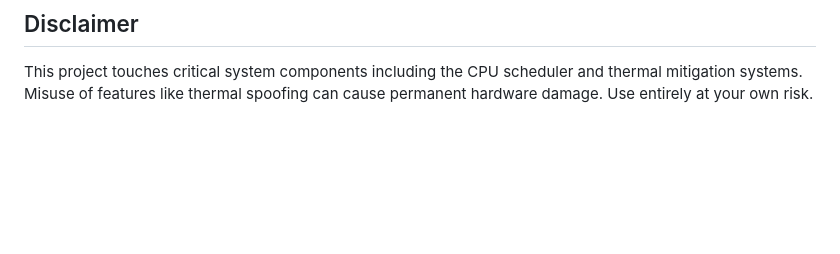
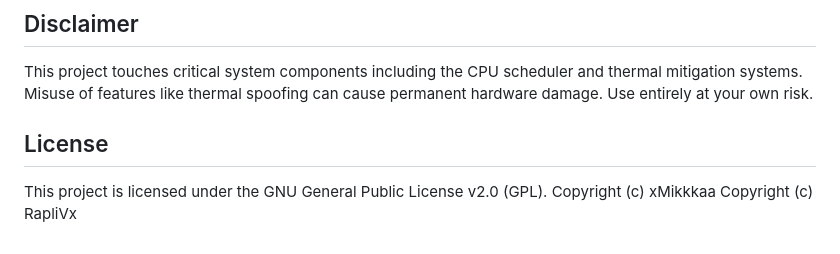
Before and after one commit to RapliVx/E.V.A, a Markdown page: README.md, the part around the change. Rendered like a GitHub page; blank space fills up the shorter version.

Commit message:
docs: add license and copyright information

```diff
--- a/README.md
+++ b/README.md
@@ -62,3 +62,9 @@ The KernelSU module can be compiled using the provided GitHub Actions workflow.
 ## Disclaimer
 
 This project touches critical system components including the CPU scheduler and thermal mitigation systems. Misuse of features like thermal spoofing can cause permanent hardware damage. Use entirely at your own risk.
+
+## License
+
+This project is licensed under the GNU General Public License v2.0 (GPL).
+Copyright (c) xMikkkaa
+Copyright (c) RapliVx
```
